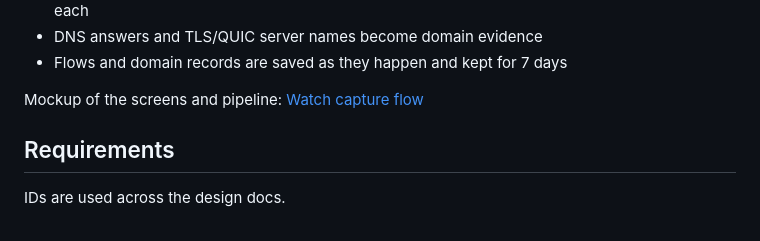
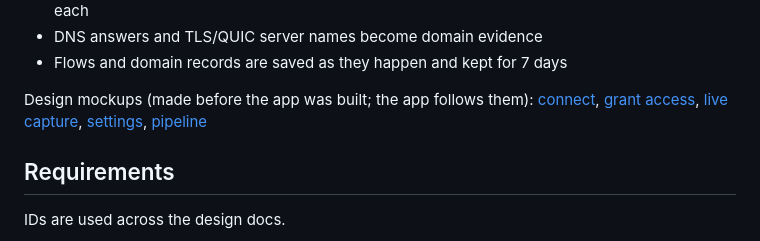
Before and after one commit to SeokSong/Tattle, a Markdown page: md/OVERVIEW.md, the part around the change. Drawn GitHub-style.

```diff
--- a/md/OVERVIEW.md
+++ b/md/OVERVIEW.md
@@ -43,7 +43,7 @@ iPhone ──USB──▶ rvi0 (rvictl) ──▶ tcpdump -U -w - ──stdout
 - DNS answers and TLS/QUIC server names become domain evidence
 - Flows and domain records are saved as they happen and kept for 7 days
 
-Mockup of the screens and pipeline: [Watch capture flow](https://claude.ai/artifact/Tn59CyXDwGEbbKxWzEZo8e)
+Design mockups (made before the app was built; the app follows them): [connect](../img/01-connect.png), [grant access](../img/02-grant-access.png), [live capture](../img/03-live-capture.png), [settings](../img/04-settings.png), [pipeline](../img/pipeline.png)
 
 ## Requirements
 
```
Also changed, not shown: README.md (+6 -0 lines), md/APP.md (+8 -2 lines), img/01-connect.png (added), img/02-grant-access.png (added), img/03-live-capture.png (added), img/04-settings.png (added), img/pipeline.png (added).
